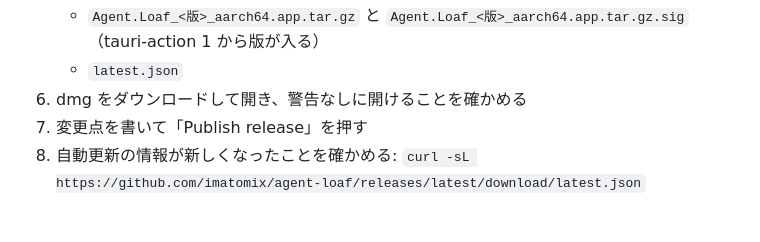
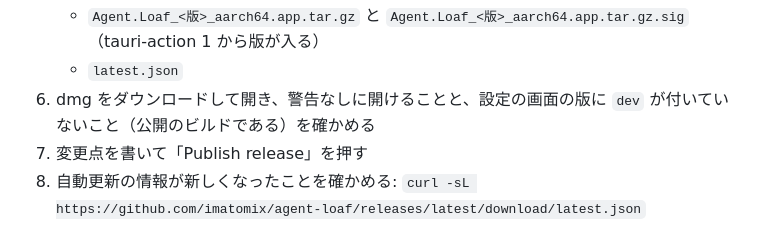
Before and after one commit to imatomix/agent-loaf, a Markdown page: docs/releasing.md, the part around the change. GitHub-like rendering.

Commit message:
公開の手順で、配るアプリの版に dev が付いていないことも確かめる
Co-Authored-By: Claude Opus 5.5 <noreply@anthropic.com>

```diff
--- a/docs/releasing.md
+++ b/docs/releasing.md
@@ -173,7 +173,7 @@ Claude Code では、`/release <版>`（`.claude/commands/release.md`）が下
    - `Agent.Loaf_<版>_aarch64.dmg`
    - `Agent.Loaf_<版>_aarch64.app.tar.gz` と `Agent.Loaf_<版>_aarch64.app.tar.gz.sig`（tauri-action 1 から版が入る）
    - `latest.json`
-6. dmg をダウンロードして開き、警告なしに開けることを確かめる
+6. dmg をダウンロードして開き、警告なしに開けることと、設定の画面の版に `dev` が付いていないこと（公開のビルドである）を確かめる
 7. 変更点を書いて「Publish release」を押す
 8. 自動更新の情報が新しくなったことを確かめる: `curl -sL https://github.com/imatomix/agent-loaf/releases/latest/download/latest.json`
 
```
Also changed, not shown: .claude/commands/release.md (+1 -1 lines).
